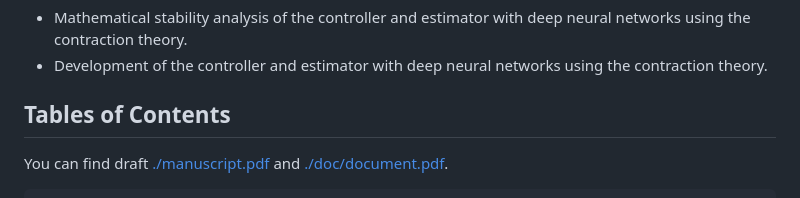
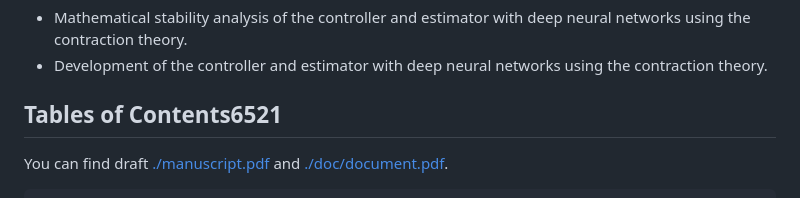
Before and after one commit to KAIST-MIC-Lab/Online-PINN, a Markdown page: README.md, the part around the change. Rendered like a GitHub page.

```diff
--- a/README.md
+++ b/README.md
@@ -6,7 +6,7 @@ The objectives of this research are as follows:
 - Mathematical stability analysis of the controller and estimator with deep neural networks using the contraction theory.
 - Development of the controller and estimator with deep neural networks using the contraction theory.
 
-## Tables of Contents
+## Tables of Contents6521
 
 You can find draft [./manuscript.pdf](./manuscript.pdf) and [./doc/document.pdf](./doc/main.pdf).
 
```
